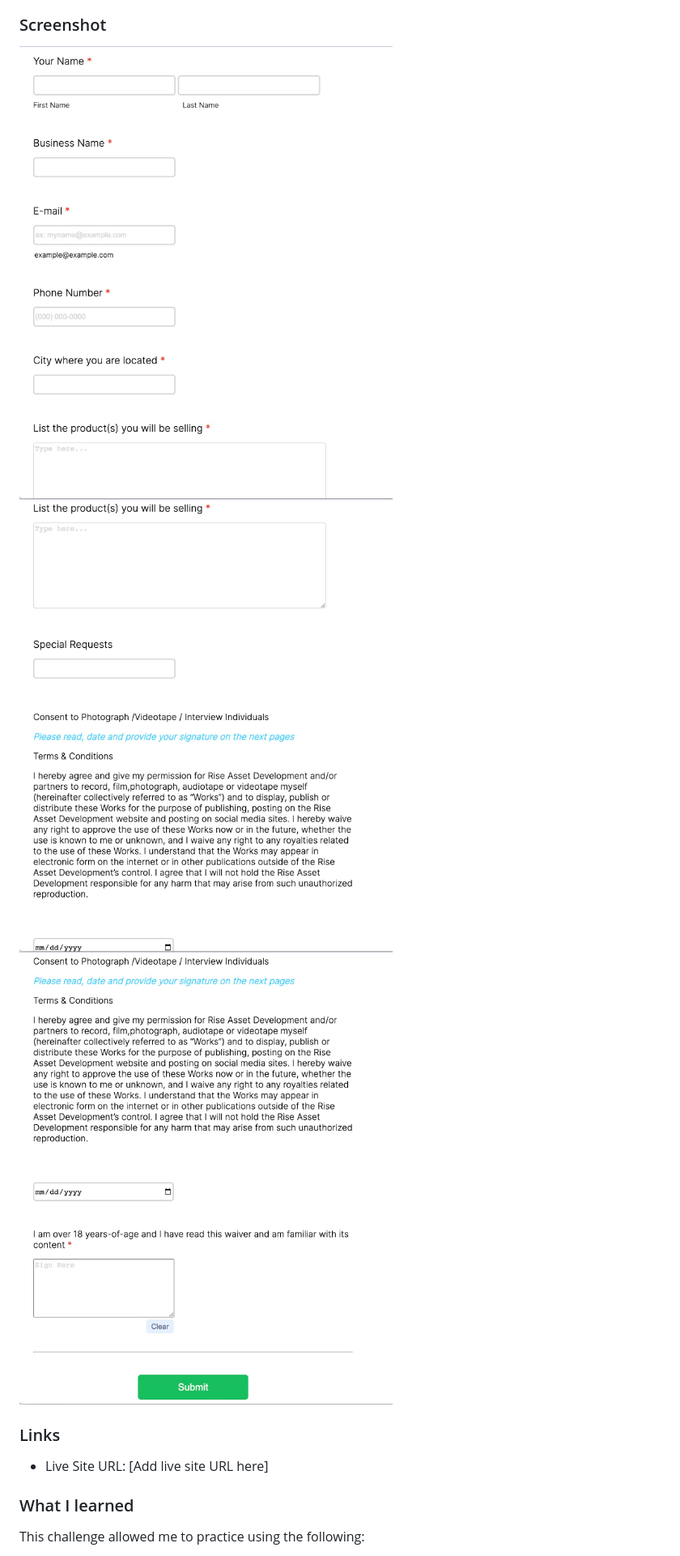
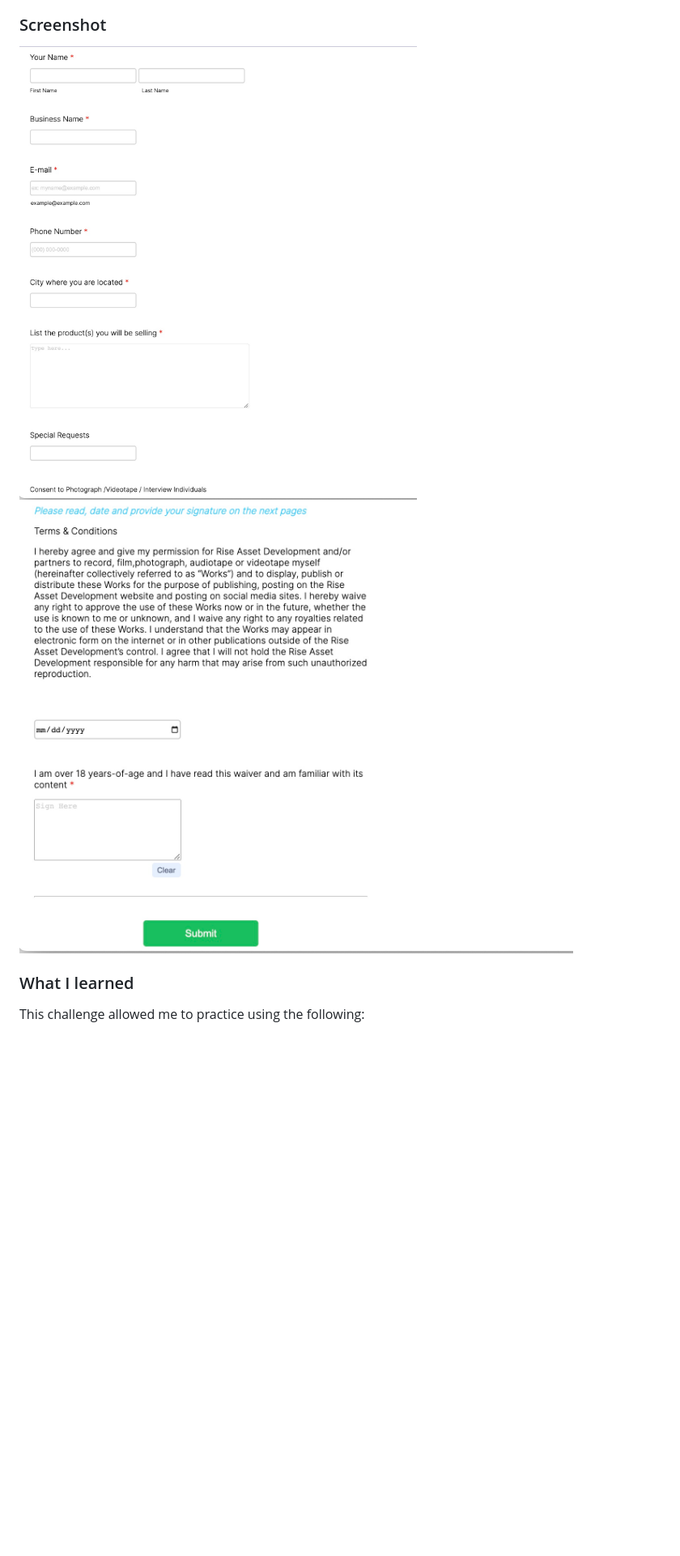
Before and after one commit to wtwilliams310/html-form-exercise, a Markdown page: README.md, the part around the change. Shown: that part at 81% size. GitHub-like rendering; pictures changed too: project-screenshots/screenshot-4.jpg (added), project-screenshots/screenshot-5.jpg (added); blank space fills up the shorter version.

Commit message:
dis: new screenshots

```diff
--- a/README.md
+++ b/README.md
@@ -16,14 +16,9 @@ This was a challenge to help practice using the HTML form element. CSS was not r
 
 ### Screenshot
 
-![](project-screenshots/screenshot-1.jpg?raw=true)
-![](project-screenshots/screenshot-2.jpg?raw=true)
-![](project-screenshots/screenshot-3.jpg?raw=true)
+![](project-screenshots/screenshot-4.jpg?raw=true)
+![](project-screenshots/screenshot-5.jpg?raw=true)
 
-
-### Links
-
-- Live Site URL: [Add live site URL here]
 
 ### What I learned
 
```
